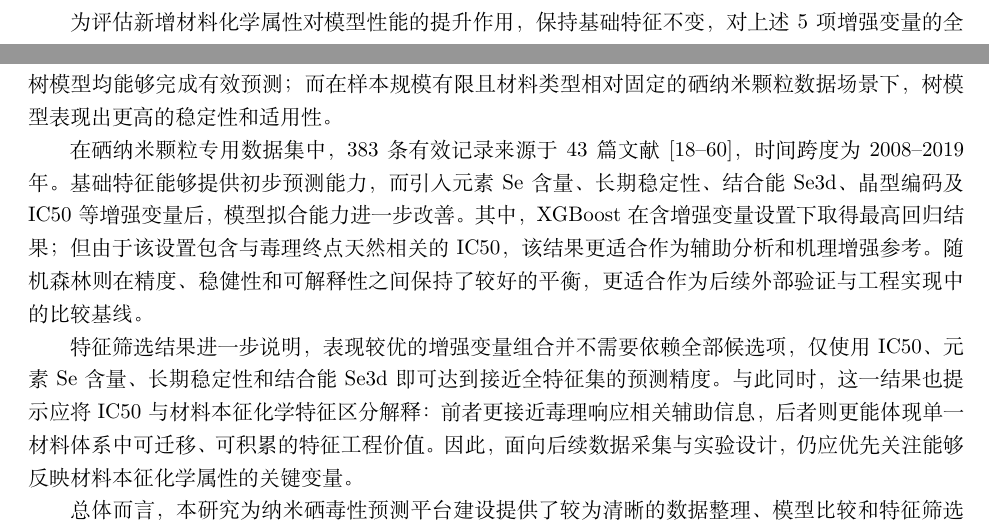
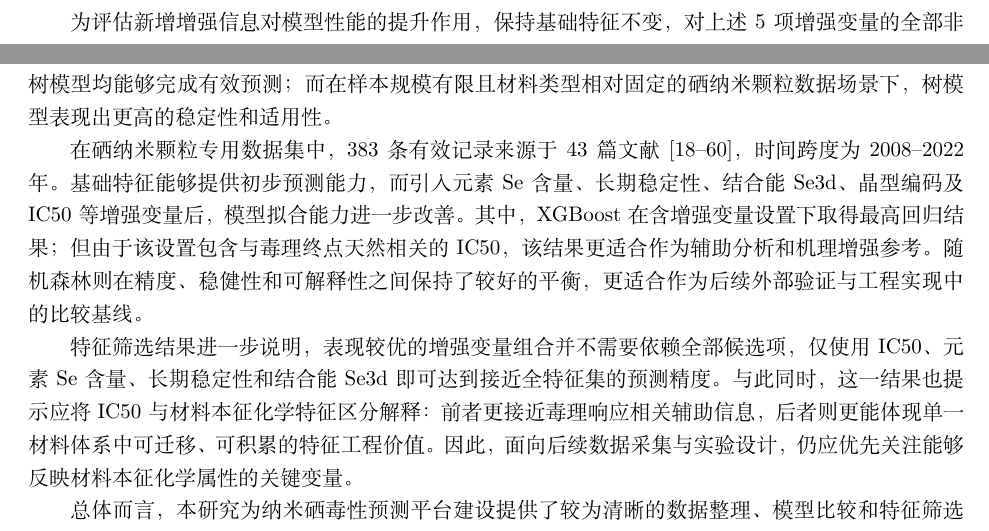
Before and after one commit to sunnyhmz7010/selenium-nanoparticle-cytotoxicity, a LaTeX paper (main_zh.tex, which reads sections_zh/02-methods.tex, sections_zh/04-conclusion.tex): two parts of pages 5 and 13 of 17, joined at a grey line, cut so that both start at the same text. Compiled offline with XeLaTeX.

Commit message:
fix review comments on dataset year range

```diff
--- a/sections_zh/02-methods.tex
+++ b/sections_zh/02-methods.tex
@@ -147,7 +147,7 @@
 在此基础上，模型输入特征被组织为基础特征和增强特征两组。基础特征包含以下几类信息：暴露条件（浓度、时间）、颗粒理化属性（粒径、Zeta 电位、尺寸比、表面电荷）、生物体系属性（细胞类型）以及实验条件（检测方法、修饰基团）。
 针对硒纳米颗粒专用建模，在基础特征之外进一步引入 5 项增强变量，即 IC50、元素 Se 含量、长期稳定性、结合能 Se3d 和晶型编码。其中，元素 Se 含量、长期稳定性、结合能 Se3d 与晶型编码主要用于表征材料本征化学属性；IC50 则与毒理响应终点具有较强关联，因此本文将其视为辅助变量，用于比较含/不含该变量时模型表现的差异，而不将其简单等同于可在真实预测前稳定获得的先验理化特征。
 
-为评估新增材料化学属性对模型性能的提升作用，保持基础特征不变，对上述 5 项增强变量的全部非空组合进行穷举搜索，共 31 种组合，并以三折交叉验证 MAE 作为筛选指标，用于确定表现较优的增强变量子集。需要指出的是，若最优组合包含 IC50，则其结果更适合作为辅助分析依据，而不宜直接等同于真实部署情境下的预测能力提升。
+为评估新增增强信息对模型性能的提升作用，保持基础特征不变，对上述 5 项增强变量的全部非空组合进行穷举搜索，共 31 种组合，并以三折交叉验证 MAE 作为筛选指标，用于确定表现较优的增强变量子集。需要指出的是，若最优组合包含 IC50，则其结果更适合作为辅助分析依据，而不宜直接等同于真实部署情境下的预测能力提升。
 
 本研究围绕表格型纳米毒性数据比较了树模型、注意力增强树模型与深度表格模型三类方法。在基准数据集上，纳入随机森林、XGBoost、ABRF、LARF、TabTransformer 和蒸馏 TabTransformer 六种模型，以系统评估不同架构对异质纳米颗粒数据的适应性；在硒纳米颗粒专用数据集上，重点比较基础特征与增强特征条件下各模型的性能差异。随机森林作为核心基线模型，用于评估中小样本场景下的稳健性与可解释性；XGBoost 用于测试梯度提升树在增强特征条件下的高精度建模能力；ABRF 与 LARF 用于考察注意力机制引入后是否能够提升树模型表现；TabTransformer 与蒸馏 TabTransformer 则作为深度表格模型代表，用于与传统树模型进行对照。
 
--- a/sections_zh/04-conclusion.tex
+++ b/sections_zh/04-conclusion.tex
@@ -10,7 +10,7 @@
   wang_regulating_2016, hu_selenium_2019, zeng_potentiation_2019, huang_dual-targeting_2019, huang_highly_2019,
   zhang_systematic_2019, zheng_thermosensitive_2019, huang_chiralitydriven_2020,
   yang_lentinan-functionalized_2020, liu_rapid_2021, an_functionalized_2021, song_translational_2021,
-  yang_atherosclerotic_2022, yang_functionalized_2021, liang_translational_2022, liu_specific_2022, du_highly_2022}，时间跨度为 2008--2019 年。基础特征能够提供初步预测能力，而引入元素 Se 含量、长期稳定性、结合能 Se3d、晶型编码及 IC50 等增强变量后，模型拟合能力进一步改善。其中，XGBoost 在含增强变量设置下取得最高回归结果；但由于该设置包含与毒理终点天然相关的 IC50，该结果更适合作为辅助分析和机理增强参考。随机森林则在精度、稳健性和可解释性之间保持了较好的平衡，更适合作为后续外部验证与工程实现中的比较基线。
+  yang_atherosclerotic_2022, yang_functionalized_2021, liang_translational_2022, liu_specific_2022, du_highly_2022}，时间跨度为 2008--2022 年。基础特征能够提供初步预测能力，而引入元素 Se 含量、长期稳定性、结合能 Se3d、晶型编码及 IC50 等增强变量后，模型拟合能力进一步改善。其中，XGBoost 在含增强变量设置下取得最高回归结果；但由于该设置包含与毒理终点天然相关的 IC50，该结果更适合作为辅助分析和机理增强参考。随机森林则在精度、稳健性和可解释性之间保持了较好的平衡，更适合作为后续外部验证与工程实现中的比较基线。
 
 特征筛选结果进一步说明，表现较优的增强变量组合并不需要依赖全部候选项，仅使用 IC50、元素 Se 含量、长期稳定性和结合能 Se3d 即可达到接近全特征集的预测精度。与此同时，这一结果也提示应将 IC50 与材料本征化学特征区分解释：前者更接近毒理响应相关辅助信息，后者则更能体现单一材料体系中可迁移、可积累的特征工程价值。因此，面向后续数据采集与实验设计，仍应优先关注能够反映材料本征化学属性的关键变量。
 
```
Also changed, not shown: sections_zh/00-abstract.tex (+1 -1 lines).
